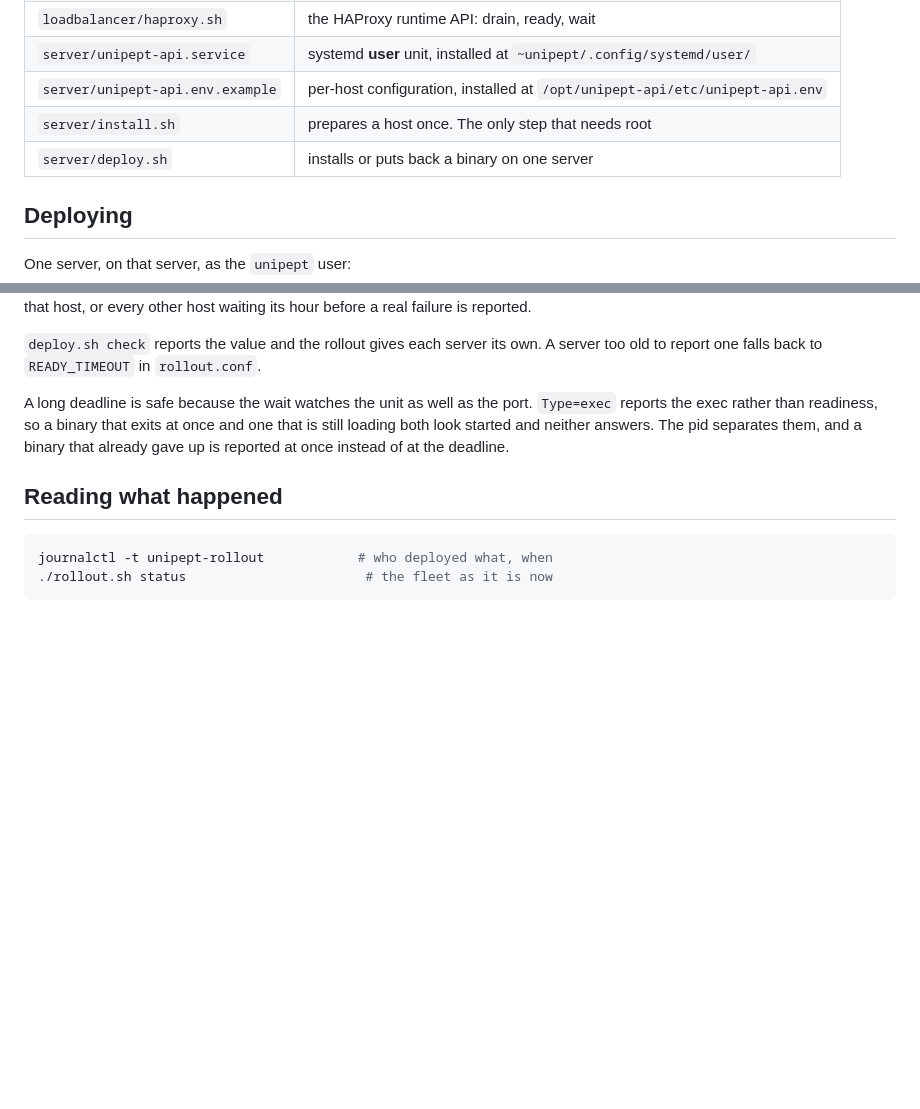
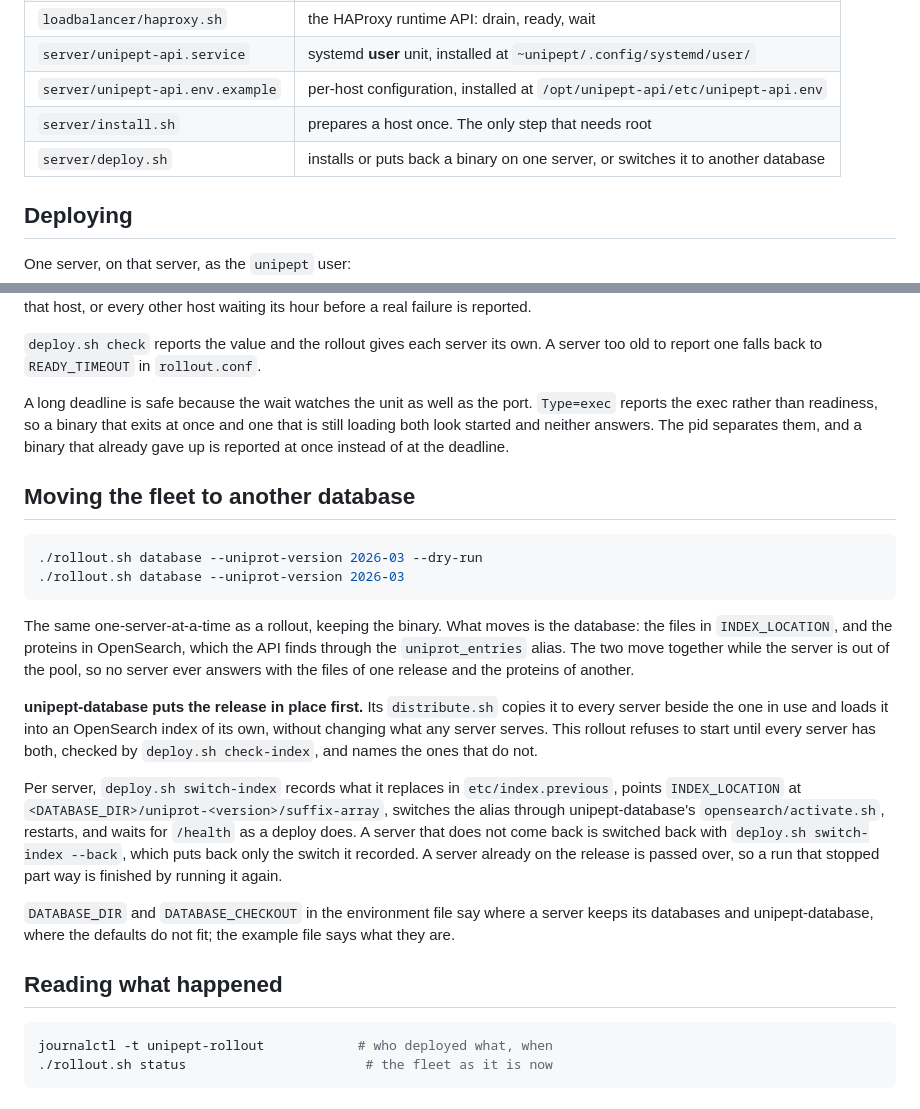
Before and after one commit to unipept/unipept-api, a Markdown page: .deploy/README.md, 2 parts joined by grey strips. GitHub-like rendering; blank space fills up the shorter version.

Commit message:
docs: describe moving the fleet to another database
Co-Authored-By: Claude Opus 5.5 <noreply@anthropic.com>

````diff
--- a/.deploy/README.md
+++ b/.deploy/README.md
@@ -15,7 +15,7 @@ holding copies.
 | `server/unipept-api.service` | systemd **user** unit, installed at `~unipept/.config/systemd/user/` |
 | `server/unipept-api.env.example` | per-host configuration, installed at `/opt/unipept-api/etc/unipept-api.env` |
 | `server/install.sh` | prepares a host once. The only step that needs root |
-| `server/deploy.sh` | installs or puts back a binary on one server |
+| `server/deploy.sh` | installs or puts back a binary on one server, or switches it to another database |
 
 ## Deploying
 
@@ -106,6 +106,33 @@ the exec rather than readiness, so a binary that exits at once and one that is s
 look started and neither answers. The pid separates them, and a binary that already gave up is
 reported at once instead of at the deadline.
 
+## Moving the fleet to another database
+
+```bash
+./rollout.sh database --uniprot-version 2026-03 --dry-run
+./rollout.sh database --uniprot-version 2026-03
+```
+
+The same one-server-at-a-time as a rollout, keeping the binary. What moves is the database: the
+files in `INDEX_LOCATION`, and the proteins in OpenSearch, which the API finds through the
+`uniprot_entries` alias. The two move together while the server is out of the pool, so no server
+ever answers with the files of one release and the proteins of another.
+
+**unipept-database puts the release in place first.** Its `distribute.sh` copies it to every server
+beside the one in use and loads it into an OpenSearch index of its own, without changing what any
+server serves. This rollout refuses to start until every server has both, checked by `deploy.sh
+check-index`, and names the ones that do not.
+
+Per server, `deploy.sh switch-index` records what it replaces in `etc/index.previous`, points
+`INDEX_LOCATION` at `<DATABASE_DIR>/uniprot-<version>/suffix-array`, switches the alias through
+unipept-database's `opensearch/activate.sh`, restarts, and waits for `/health` as a deploy does. A
+server that does not come back is switched back with `deploy.sh switch-index --back`, which puts
+back only the switch it recorded. A server already on the release is passed over, so a run that
+stopped part way is finished by running it again.
+
+`DATABASE_DIR` and `DATABASE_CHECKOUT` in the environment file say where a server keeps its databases
+and unipept-database, where the defaults do not fit; the example file says what they are.
+
 ## Reading what happened
 
 ```bash
````
Also changed, not shown: 1 other file.
